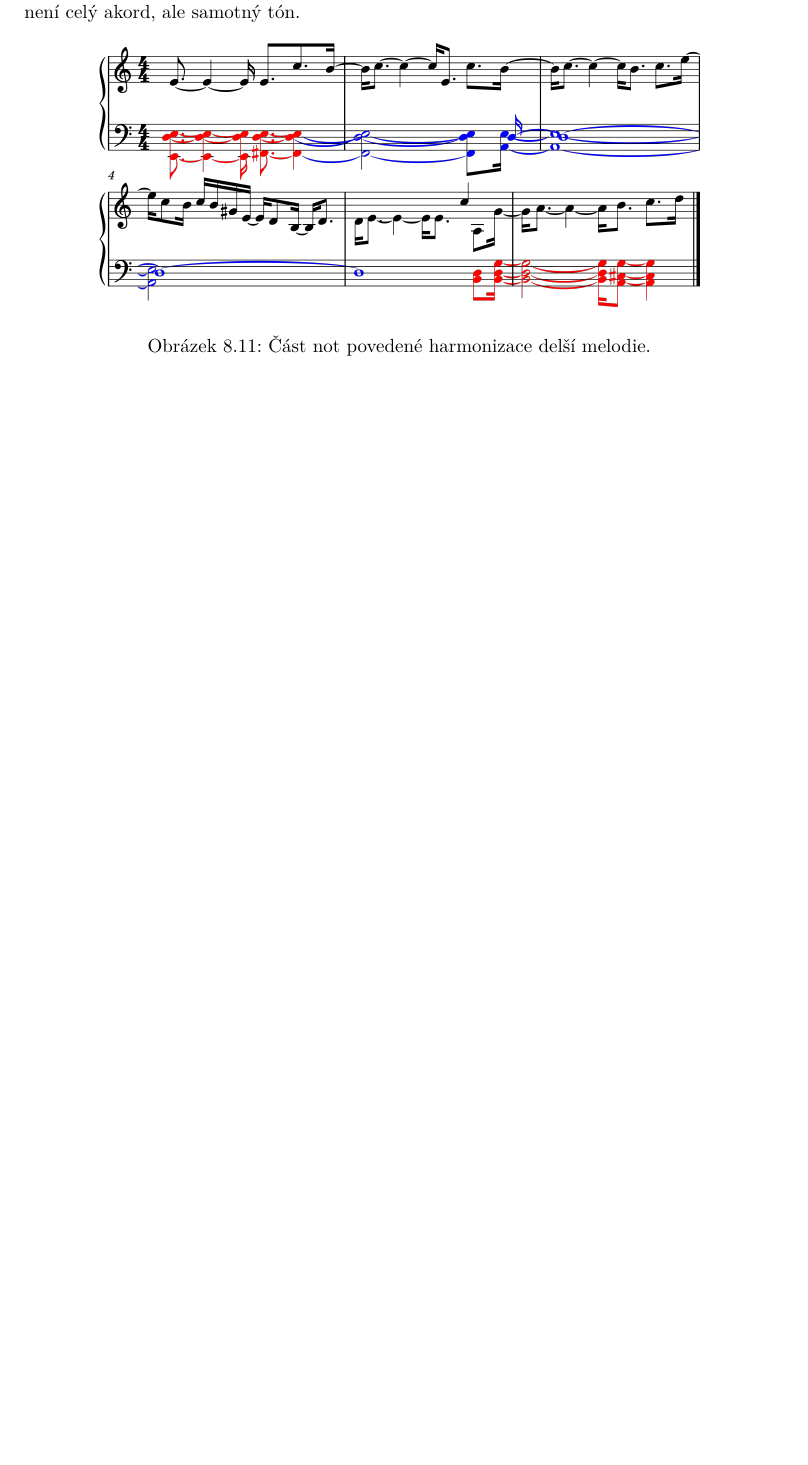
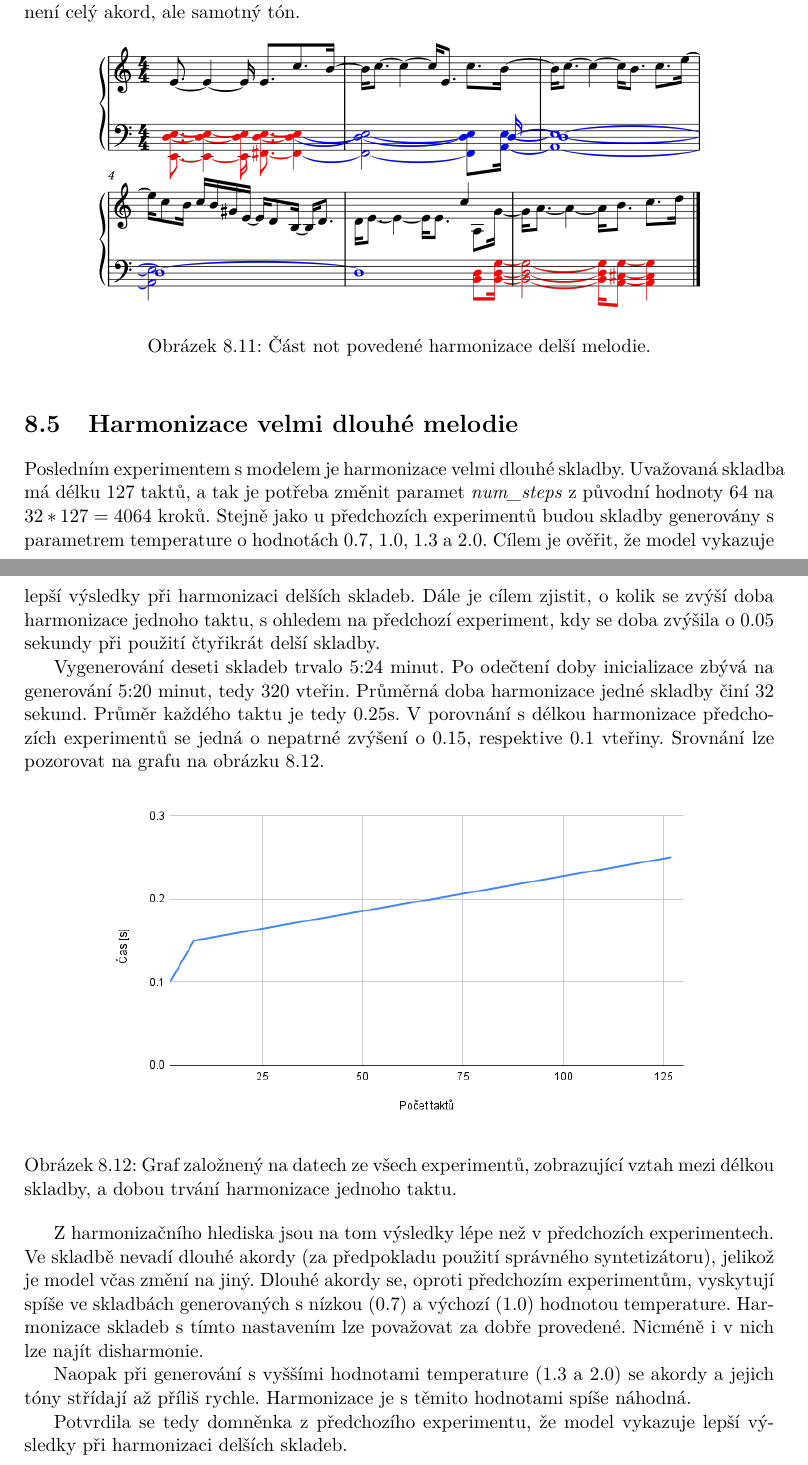
Before and after one commit to mbobcik/Automatic-Harmony-Generation, a LaTeX thesis (thesis/xbobci00-Automaticke-generovani-harmonie.tex, which reads thesis/xbobci00-Automaticke-generovani-harmonie-01-kapitoly-chapters.tex): part of page 50 of 56 before the commit and two parts of pages 50 and 51 of 57 after it, the two joined at a grey line, cut so that both start at the same text, the shorter picture padded with empty space. Compiled offline with pdfLaTeX.

Commit message:
čtvrtý experiment

```diff
--- a/thesis/xbobci00-Automaticke-generovani-harmonie-01-kapitoly-chapters.tex
+++ b/thesis/xbobci00-Automaticke-generovani-harmonie-01-kapitoly-chapters.tex
@@ -2403,9 +2404,52 @@ Je také vidět, že poslední modrá část už není celý akord, ale samotný
     \label{obrazekMyHarmonyLongPovedenaNoty}
 \end{figure*}
 
-%experiment s condition on primer => generování nové hudby
-
-%experiment s harmonizací s BachBot modelem
+\section{Harmonizace velmi dlouhé melodie}
+Posledním experimentem s modelem je harmonizace velmi dlouhé skladby.
+Uvažovaná skladba má délku 127 taktů,
+a tak je potřeba změnit paramet \emph{num\_steps}
+z původní hodnoty 64 na $ 32 * 127 = 4064$ kroků.
+Stejně jako u předchozích experimentů budou skladby generovány
+s parametrem temperature o hodnotách 0.7, 1.0, 1.3 a 2.0.
+Cílem je ověřit, že model vykazuje lepší výsledky
+při harmonizaci delších skladeb.
+Dále je cílem zjistit, o kolik se zvýší doba harmonizace jednoho taktu,
+s ohledem na předchozí experiment,
+kdy se doba zvýšila o $0.05$ sekundy při použití čtyřikrát delší skladby.
+\par
+Vygenerování deseti skladeb trvalo 5:24 minut.
+Po odečtení doby inicializace zbývá na generování 5:20 minut,
+tedy $320$ vteřin.
+Průměrná doba harmonizace jedné skladby činí $32$ sekund.
+Průměr každého taktu je tedy $0.25$s.
+V porovnání s délkou harmonizace předchozích experimentů
+se jedná o nepatrné zvýšení o $0.15$, respektive $0.1$ vteřiny.
+Srovnání lze pozorovat na grafu na obrázku \ref{obrazekCasHarmonizace}.
+
+\begin{figure*}[h]\centering
+    \centering
+    \includegraphics[width=0.8\linewidth]{obrazky/chartCasHarmonizace.png}\\[1pt]
+    \caption{Graf založnený na datech ze všech experimentů,
+     zobrazující vztah mezi délkou skladby, a dobou trvání harmonizace jednoho taktu.}
+    \label{obrazekCasHarmonizace}
+\end{figure*}
+
+Z harmonizačního hlediska jsou na tom výsledky lépe než v předchozích experimentech.
+Ve skladbě nevadí dlouhé akordy (za předpokladu použití správného syntetizátoru),
+jelikož je model včas změní na jiný.
+Dlouhé akordy se, oproti předchozím experimentům,
+vyskytují spíše ve skladbách generovaných s nízkou (0.7) a výchozí (1.0) hodnotou temperature.
+Harmonizace skladeb s tímto nastavením lze považovat za dobře provedené.
+Nicméně i v nich lze najít disharmonie.
+\par
+Naopak při generování s vyššími hodnotami temperature (1.3 a 2.0)
+se akordy a jejich tóny střídají až příliš rychle.
+Harmonizace je s těmito hodnotami spíše náhodná.
+\par
+Potvrdila se tedy domněnka z předchozího experimentu,
+že model vykazuje lepší výsledky při harmonizaci
+delších skladeb.
+
 
 \chapter{Diskuse}
 Tato kapitola se zaměřuje na diskusi výsledků experimentů,
```
Also changed, not shown: thesis/obrazky/chartCasHarmonizace.png (added), thesis/xbobci00-Automaticke-generovani-harmonie-01-kapitoly-chapters.tex (25 more changed lines).
